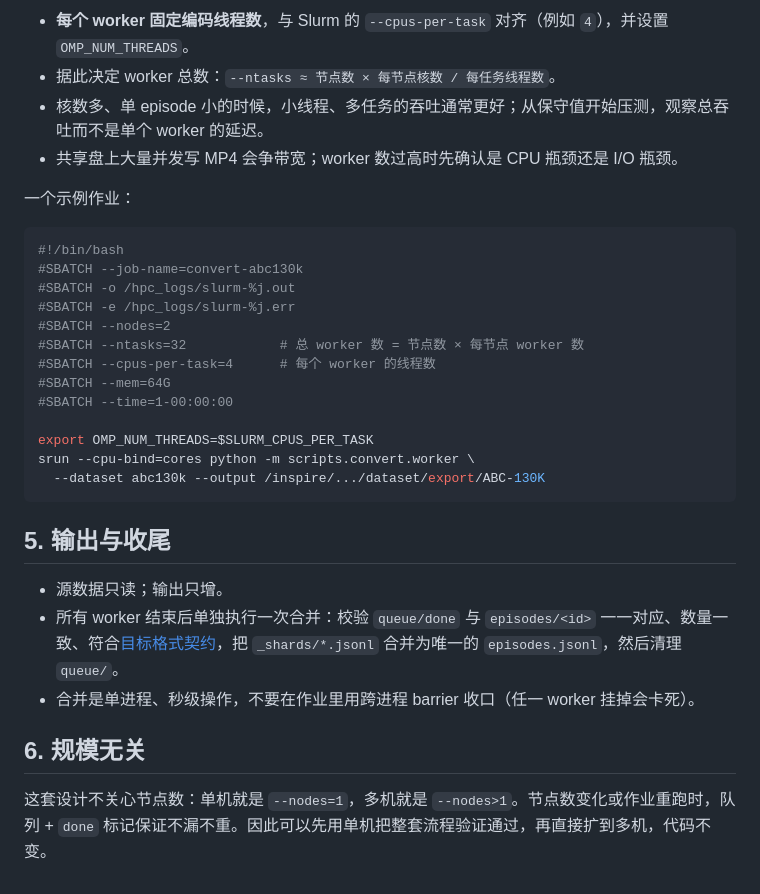
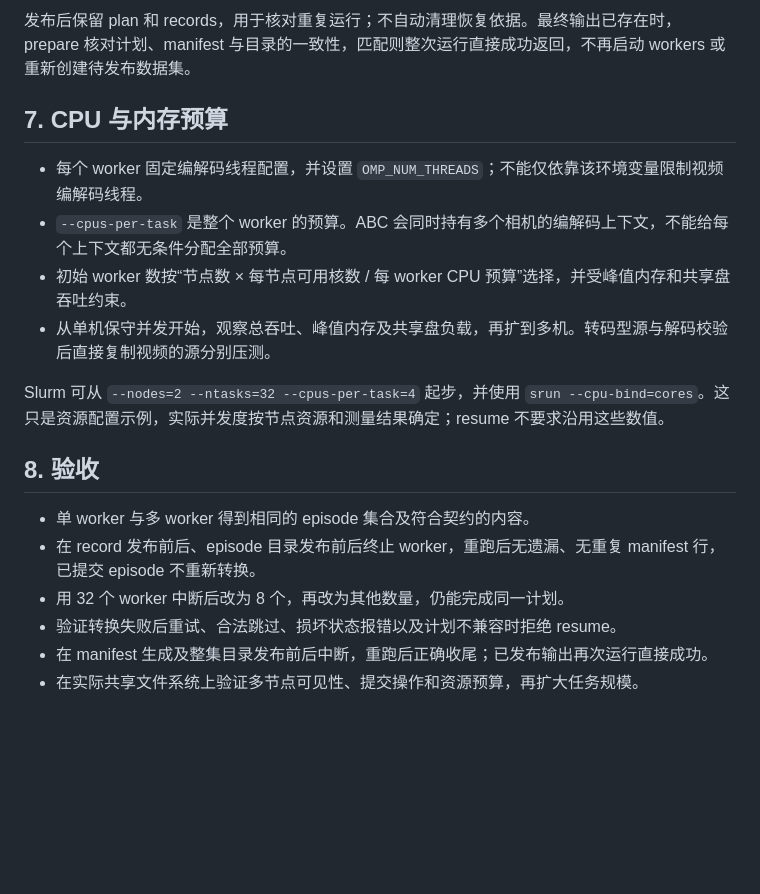
Before and after one commit to SII-LiuLab/robot_data_hub, a Markdown page: docs/tools/parallel-conversion.md, the part around one of its changes. GitHub-like rendering; blank space fills up the shorter version.

Commit message:
docs: 重写并行转换方案为固定任务清单与自动 resume
- 采用固定 plan + 静态分配的 Slurm 并行模型
- 定义 staging/records/提交点与原子发布协议
- 补充自动 resume、失败处理与 finalize 发布流程

````diff
--- a/docs/tools/parallel-conversion.md
+++ b/docs/tools/parallel-conversion.md
@@ -52,33 +123,20 @@ sbatch job.sh
 
-- **每个 worker 固定编码线程数**，与 Slurm 的 `--cpus-per-task` 对齐（例如 `4`），并设置 `OMP_NUM_THREADS`。
-- 据此决定 worker 总数：`--ntasks ≈ 节点数 × 每节点核数 / 每任务线程数`。
-- 核数多、单 episode 小的时候，小线程、多任务的吞吐通常更好；从保守值开始压测，观察总吞吐而不是单个 worker 的延迟。
-- 共享盘上大量并发写 MP4 会争带宽；worker 数过高时先确认是 CPU 瓶颈还是 I/O 瓶颈。
+发布后保留 plan 和 records，用于核对重复运行；不自动清理恢复依据。最终输出已存在时，prepare 核对计划、manifest 与目录的一致性，匹配则整次运行直接成功返回，不再启动 workers 或重新创建待发布数据集。
 
-一个示例作业：
+## 7. CPU 与内存预算
 
-```bash
-#!/bin/bash
-#SBATCH --job-name=convert-abc130k
-#SBATCH -o /hpc_logs/slurm-%j.out
-#SBATCH -e /hpc_logs/slurm-%j.err
-#SBATCH --nodes=2
-#SBATCH --ntasks=32            # 总 worker 数 = 节点数 × 每节点 worker 数
-#SBATCH --cpus-per-task=4      # 每个 worker 的线程数
-#SBATCH --mem=64G
-#SBATCH --time=1-00:00:00
+- 每个 worker 固定编解码线程配置，并设置 `OMP_NUM_THREADS`；不能仅依靠该环境变量限制视频编解码线程。
+- `--cpus-per-task` 是整个 worker 的预算。ABC 会同时持有多个相机的编解码上下文，不能给每个上下文都无条件分配全部预算。
+- 初始 worker 数按“节点数 × 每节点可用核数 / 每 worker CPU 预算”选择，并受峰值内存和共享盘吞吐约束。
+- 从单机保守并发开始，观察总吞吐、峰值内存及共享盘负载，再扩到多机。转码型源与解码校验后直接复制视频的源分别压测。
 
-export OMP_NUM_THREADS=$SLURM_CPUS_PER_TASK
-srun --cpu-bind=cores python -m scripts.convert.worker \
-  --dataset abc130k --output /inspire/.../dataset/export/ABC-130K
-```
+Slurm 可从 `--nodes=2 --ntasks=32 --cpus-per-task=4` 起步，并使用 `srun --cpu-bind=cores`。这只是资源配置示例，实际并发度按节点资源和测量结果确定；resume 不要求沿用这些数值。
 
-## 5. 输出与收尾
+## 8. 验收
 
-- 源数据只读；输出只增。
-- 所有 worker 结束后单独执行一次合并：校验 `queue/done` 与 `episodes/<id>` 一一对应、数量一致、符合[目标格式契约](../contract/export-contract.md)，把 `_shards/*.jsonl` 合并为唯一的 `episodes.jsonl`，然后清理 `queue/`。
-- 合并是单进程、秒级操作，不要在作业里用跨进程 barrier 收口（任一 worker 挂掉会卡死）。
-
-## 6. 规模无关
-
-这套设计不关心节点数：单机就是 `--nodes=1`，多机就是 `--nodes>1`。节点数变化或作业重跑时，队列 + `done` 标记保证不漏不重。因此可以先用单机把整套流程验证通过，再直接扩到多机，代码不变。
+- 单 worker 与多 worker 得到相同的 episode 集合及符合契约的内容。
+- 在 record 发布前后、episode 目录发布前后终止 worker，重跑后无遗漏、无重复 manifest 行，已提交 episode 不重新转换。
+- 用 32 个 worker 中断后改为 8 个，再改为其他数量，仍能完成同一计划。
+- 验证转换失败后重试、合法跳过、损坏状态报错以及计划不兼容时拒绝 resume。
+- 在 manifest 生成及整集目录发布前后中断，重跑后正确收尾；已发布输出再次运行直接成功。
+- 在实际共享文件系统上验证多节点可见性、提交操作和资源预算，再扩大任务规模。
````
Also changed, not shown: other parts of docs/tools/parallel-conversion.md (+102 -31 lines).
